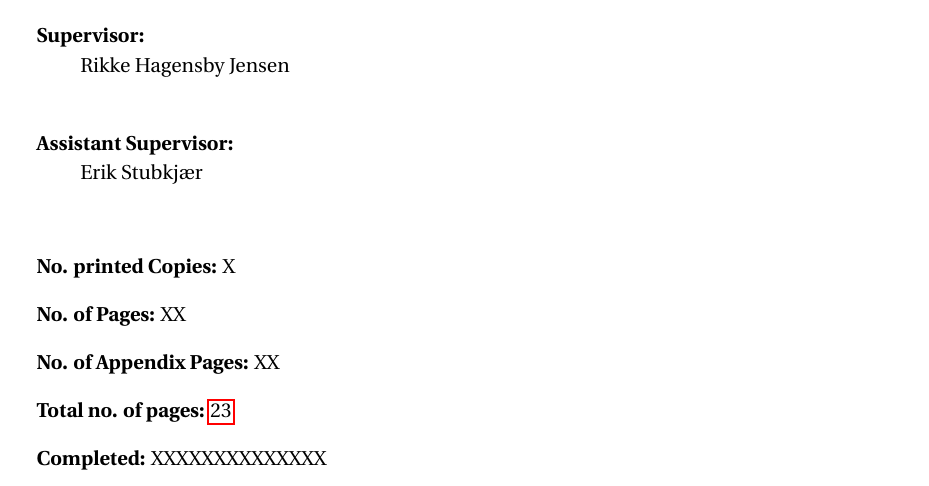
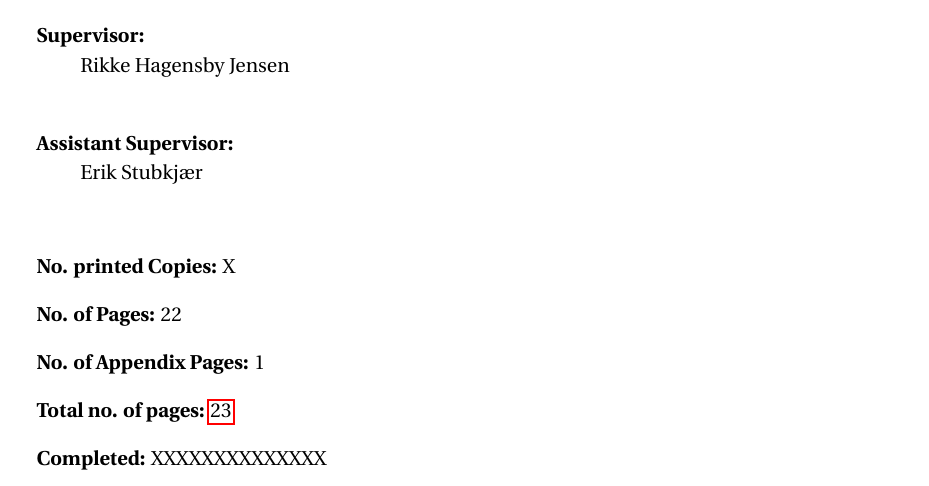
Before and after one commit to zanderdk/P1, a LaTeX thesis (Report/Master.tex, which reads Report/Preamble/preamble.tex, Report/Titlepage/TitlepageEn.tex): part of page 1 of 23, cut so that both start at the same text. Compiled offline with pdfLaTeX; the source files are stored in an older character set and shown here as Unicode.

Commit message:
automatisk page counts af appendix, rapport og total

```diff
--- a/Report/Preamble/preamble.tex
+++ b/Report/Preamble/preamble.tex
@@ -38,6 +38,8 @@
  % support for sidste side page number
 %\usepackage{lastpage}
 \usepackage{totpages}
+\usepackage{intcalc}
+\usepackage{refcount}
 
 
 % ¤¤ Referencer, bibtex og url'er ¤¤ %
--- a/Report/Titlepage/TitlepageEn.tex
+++ b/Report/Titlepage/TitlepageEn.tex
@@ -65,8 +65,8 @@
 
 	\begin{description}
 		\item { \textbf{No. printed Copies:} X}
-		\item { \textbf{No. of Pages:} XX}
-		\item { \textbf{No. of Appendix Pages:} XX}
+		\item { \textbf{No. of Pages:} \intcalcSub {\getpagerefnumber{TotPages}} {\intcalcSub{\intcalcAdd{1}{\getpagerefnumber{appendix_start}} } {\getpagerefnumber{appendix_end}} } }
+		\item { \textbf{No. of Appendix Pages:} {\intcalcSub{\intcalcAdd{1}{\getpagerefnumber{appendix_start}} } {\getpagerefnumber{appendix_end}} }}
 		\item { \textbf{Total no. of pages:} \pageref{TotPages}}
 		\item { \textbf{Completed:} XXXXXXXXXXXXXX}
 	\end{description}
```
Also changed, not shown: Report/Chapters/appendix.tex (+6 -1 lines).
